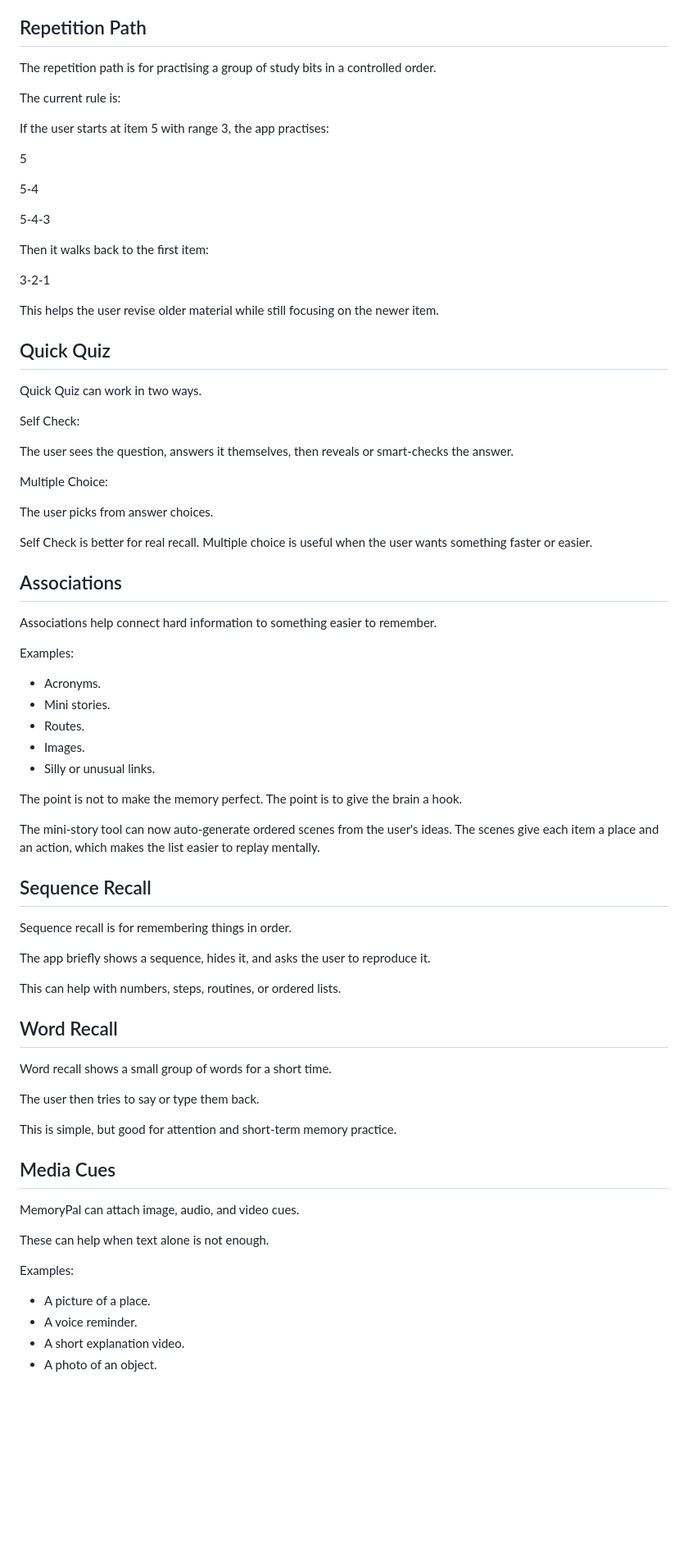
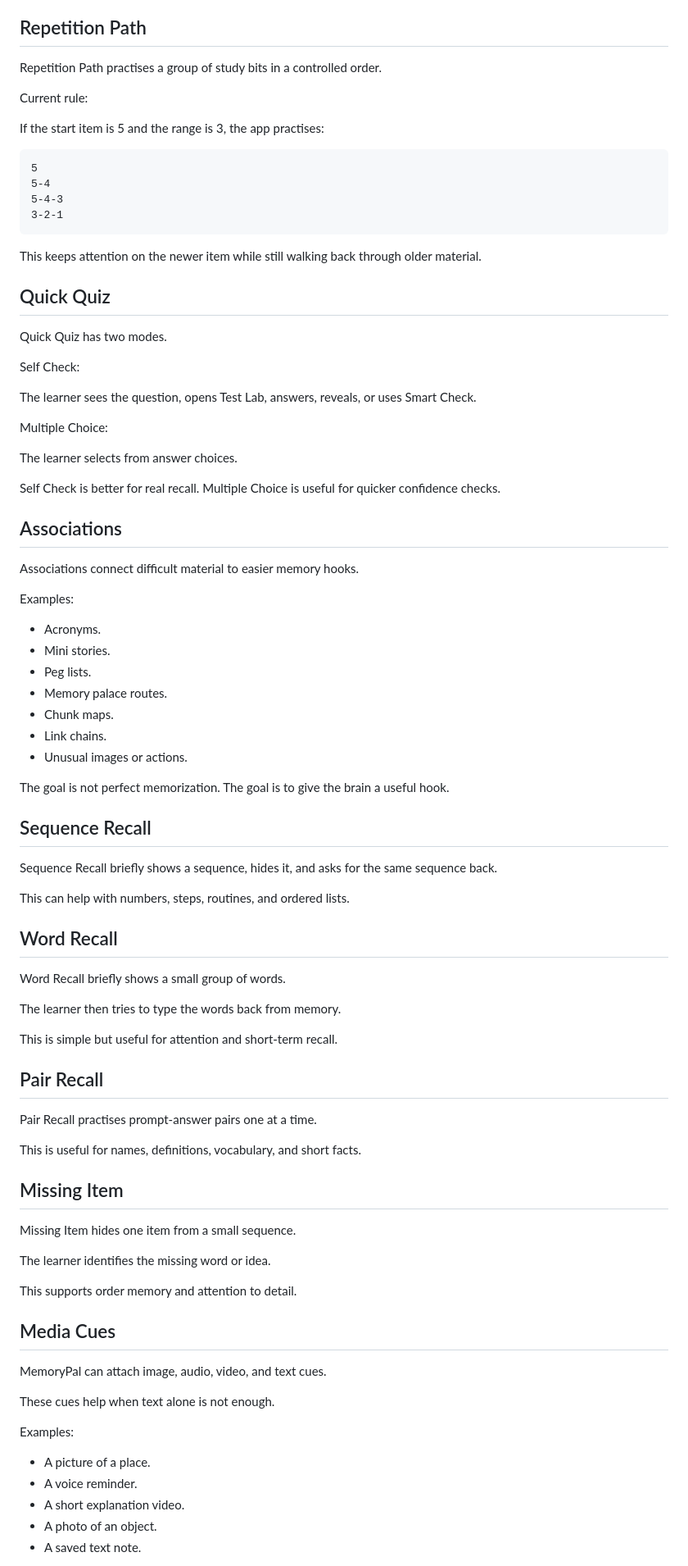
Before and after one commit to TKSMG/MemoryPal, a Markdown page: notes/MemoryPal_Memory_Techniques.md, the part around one of its changes. Shown at 82% size. Rendered like a GitHub page; blank space fills up the shorter version.

````diff
--- a/notes/MemoryPal_Memory_Techniques.md
+++ b/notes/MemoryPal_Memory_Techniques.md
@@ -77,75 +79,84 @@ The app now highlights the suggested bucket after Smart Check. This makes the re
 
 ## Repetition Path
 
-The repetition path is for practising a group of study bits in a controlled order.
+Repetition Path practises a group of study bits in a controlled order.
 
-The current rule is:
+Current rule:
 
-If the user starts at item 5 with range 3, the app practises:
+If the start item is 5 and the range is 3, the app practises:
 
+```text
 5
+5-4
+5-4-3
+3-2-1
+```
 
-5-4
-
-5-4-3
-
-Then it walks back to the first item:
-
-3-2-1
-
-This helps the user revise older material while still focusing on the newer item.
+This keeps attention on the newer item while still walking back through older material.
 
 ## Quick Quiz
 
-Quick Quiz can work in two ways.
+Quick Quiz has two modes.
 
 Self Check:
 
-The user sees the question, answers it themselves, then reveals or smart-checks the answer.
+The learner sees the question, opens Test Lab, answers, reveals, or uses Smart Check.
 
 Multiple Choice:
 
-The user picks from answer choices.
+The learner selects from answer choices.
 
-Self Check is better for real recall. Multiple choice is useful when the user wants something faster or easier.
+Self Check is better for real recall. Multiple Choice is useful for quicker confidence checks.
 
 ## Associations
 
-Associations help connect hard information to something easier to remember.
+Associations connect difficult material to easier memory hooks.
 
 Examples:
 
 - Acronyms.
 - Mini stories.
-- Routes.
-- Images.
-- Silly or unusual links.
+- Peg lists.
+- Memory palace routes.
+- Chunk maps.
+- Link chains.
+- Unusual images or actions.
 
-The point is not to make the memory perfect. The point is to give the brain a hook.
-
-The mini-story tool can now auto-generate ordered scenes from the user's ideas. The scenes give each item a place and an action, which makes the list easier to replay mentally.
+The goal is not perfect memorization. The goal is to give the brain a useful hook.
 
 ## Sequence Recall
 
-Sequence recall is for remembering things in order.
+Sequence Recall briefly shows a sequence, hides it, and asks for the same sequence back.
 
-The app briefly shows a sequence, hides it, and asks the user to reproduce it.
-
-This can help with numbers, steps, routines, or ordered lists.
+This can help with numbers, steps, routines, and ordered lists.
 
 ## Word Recall
 
-Word recall shows a small group of words for a short time.
+Word Recall briefly shows a small group of words.
 
-The user then tries to say or type them back.
+The learner then tries to type the words back from memory.
 
-This is simple, but good for attention and short-term memory practice.
+This is simple but useful for attention and short-term recall.
+
+## Pair Recall
+
+Pair Recall practises prompt-answer pairs one at a time.
+
+This is useful for names, definitions, vocabulary, and short facts.
+
+## Missing Item
+
+Missing Item hides one item from a small sequence.
+
+The learner identifies the missing word or idea.
+
+This supports order memory and attention to detail.
 
 ## Media Cues
 
-MemoryPal can attach image, audio, and video cues.
+MemoryPal can attach image, audio, video, and text cues.
 
-These can help when text alone is not enough.
+These cues help when text alone is not enough.
 
 Examples:
 
@@ -153,4 +164,5 @@ Examples:
 - A voice reminder.
 - A short explanation video.
 - A photo of an object.
+- A saved text note.
 
````
Also changed, not shown: other parts of notes/MemoryPal_Memory_Techniques.md (+61 -72 lines), README.md (+31 -49 lines).
